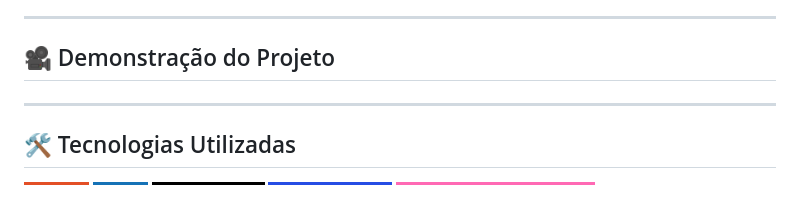
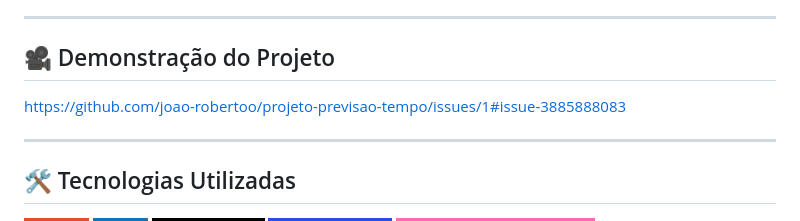
Before and after one commit to joao-robertoo/projeto-previsao-tempo, a Markdown page: README.md, the part around the change. Rendered like a GitHub page; badges without logos.

```diff
--- a/README.md
+++ b/README.md
@@ -24,9 +24,7 @@ Aplicação web responsiva que exibe a previsão do tempo em tempo real, altera
 
 ## 🎥 Demonstração do Projeto
 
-
-
-
+https://github.com/joao-robertoo/projeto-previsao-tempo/issues/1#issue-3885888083
 
 ---
 
```
